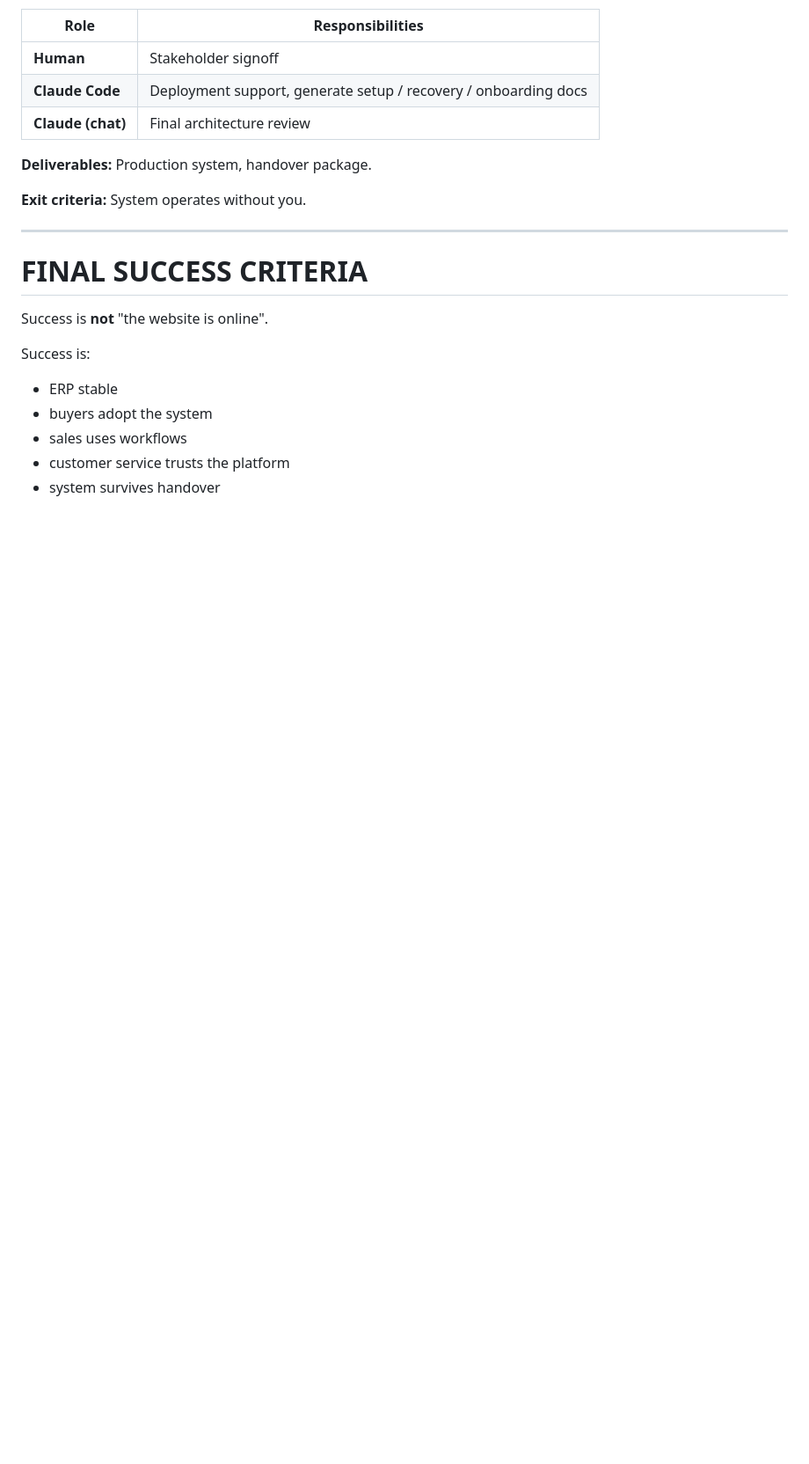
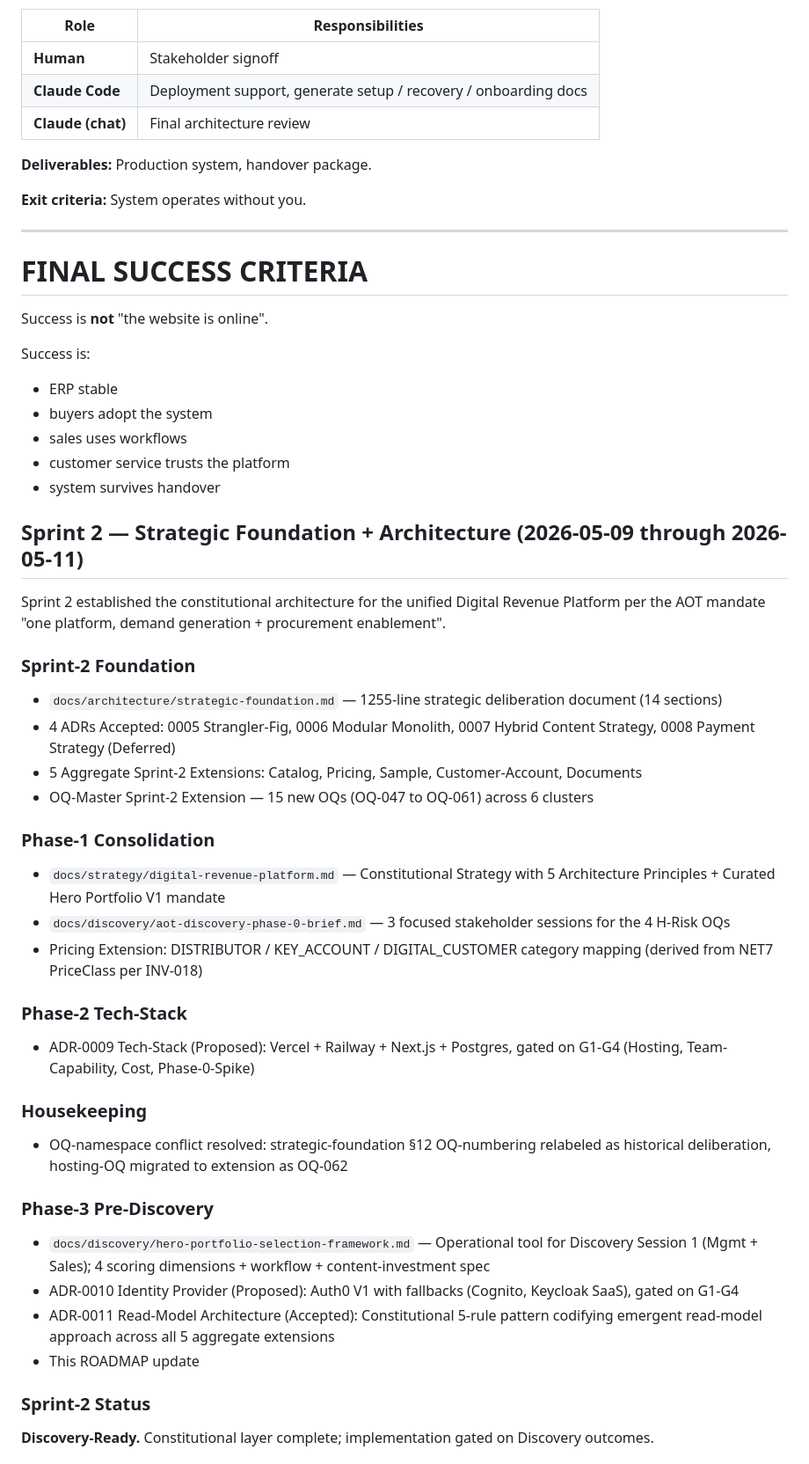
Before and after one commit to cengel-cengel/Net7, a Markdown page: ROADMAP.md, the part around one of its changes. Shown at 88% size. Rendered like a GitHub page; blank space fills up the shorter version.

Commit message:
docs(roadmap): update with Sprint-2 Phase-3 completion + ADR inventory

```diff
--- a/ROADMAP.md
+++ b/ROADMAP.md
@@ -273,3 +273,34 @@ Success is:
 - sales uses workflows
 - customer service trusts the platform
 - system survives handover
+
+## Sprint 2 — Strategic Foundation + Architecture (2026-05-09 through 2026-05-11)
+
+Sprint 2 established the constitutional architecture for the unified Digital Revenue Platform per the AOT mandate "one platform, demand generation + procurement enablement".
+
+### Sprint-2 Foundation
+- `docs/architecture/strategic-foundation.md` — 1255-line strategic deliberation document (14 sections)
+- 4 ADRs Accepted: 0005 Strangler-Fig, 0006 Modular Monolith, 0007 Hybrid Content Strategy, 0008 Payment Strategy (Deferred)
+- 5 Aggregate Sprint-2 Extensions: Catalog, Pricing, Sample, Customer-Account, Documents
+- OQ-Master Sprint-2 Extension — 15 new OQs (OQ-047 to OQ-061) across 6 clusters
+
+### Phase-1 Consolidation
+- `docs/strategy/digital-revenue-platform.md` — Constitutional Strategy with 5 Architecture Principles + Curated Hero Portfolio V1 mandate
+- `docs/discovery/aot-discovery-phase-0-brief.md` — 3 focused stakeholder sessions for the 4 H-Risk OQs
+- Pricing Extension: DISTRIBUTOR / KEY_ACCOUNT / DIGITAL_CUSTOMER category mapping (derived from NET7 PriceClass per INV-018)
+
+### Phase-2 Tech-Stack
+- ADR-0009 Tech-Stack (Proposed): Vercel + Railway + Next.js + Postgres, gated on G1-G4 (Hosting, Team-Capability, Cost, Phase-0-Spike)
+
+### Housekeeping
+- OQ-namespace conflict resolved: strategic-foundation §12 OQ-numbering relabeled as historical deliberation, hosting-OQ migrated to extension as OQ-062
+
+### Phase-3 Pre-Discovery
+- `docs/discovery/hero-portfolio-selection-framework.md` — Operational tool for Discovery Session 1 (Mgmt + Sales); 4 scoring dimensions + workflow + content-investment spec
+- ADR-0010 Identity Provider (Proposed): Auth0 V1 with fallbacks (Cognito, Keycloak SaaS), gated on G1-G4
+- ADR-0011 Read-Model Architecture (Accepted): Constitutional 5-rule pattern codifying emergent read-model approach across all 5 aggregate extensions
+- This ROADMAP update
+
+### Sprint-2 Status
+**Discovery-Ready.** Constitutional layer complete; implementation gated on Discovery outcomes.
+
```
Also changed, not shown: other parts of ROADMAP.md (+27 -0 lines).
